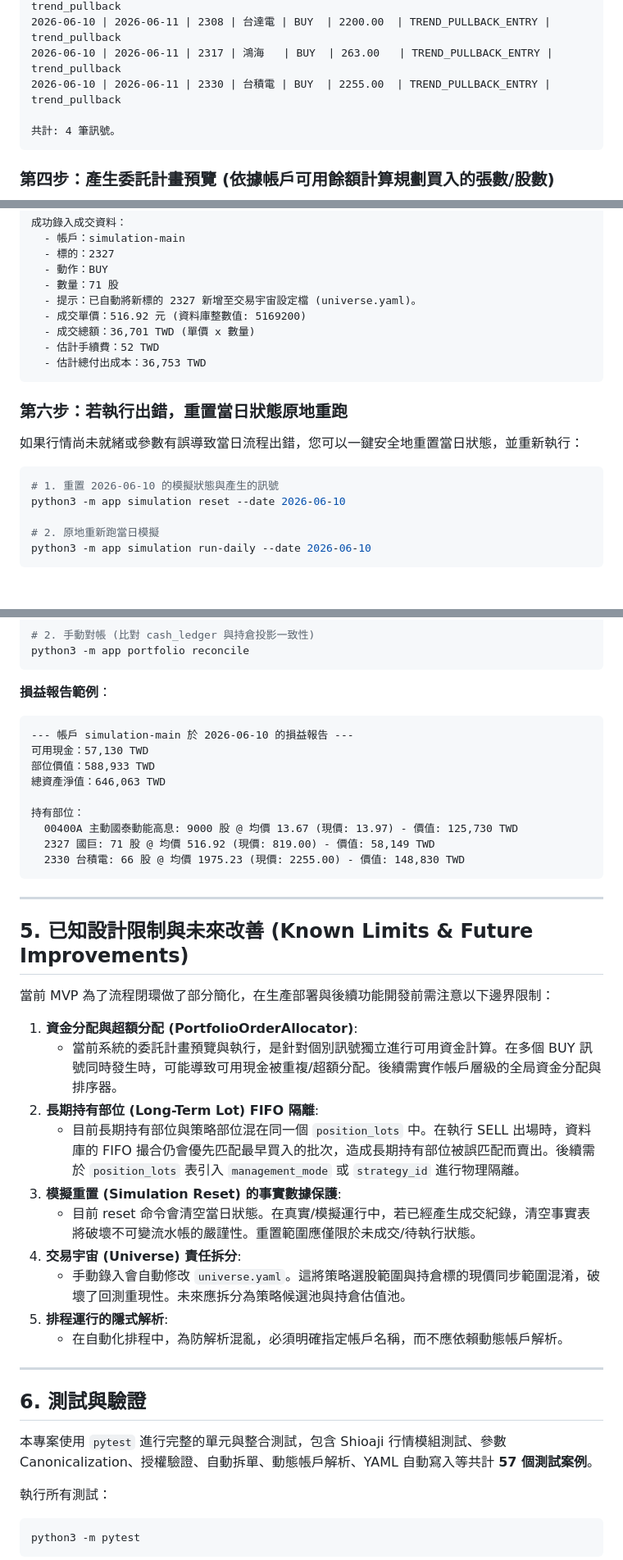
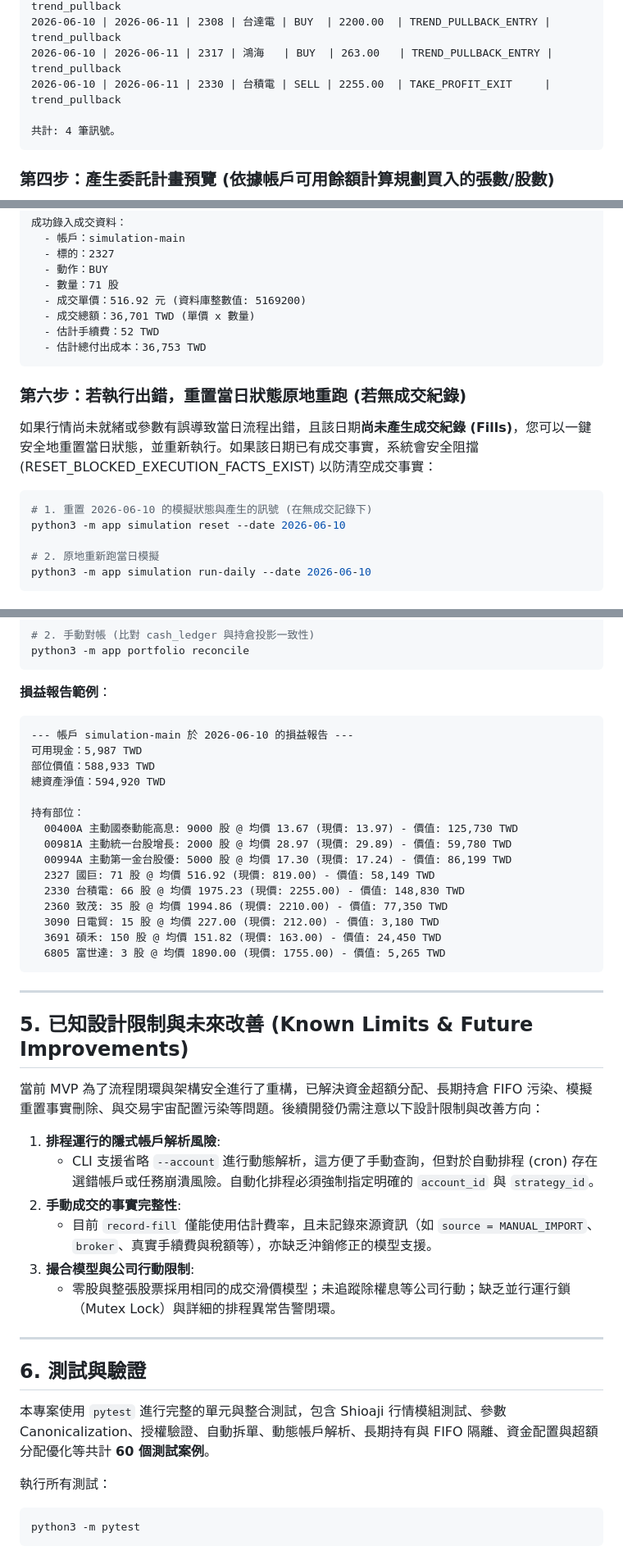
Before and after one commit to ChenHom/tw-swing-trading-mvp, a Markdown page: README.md, 3 parts joined by grey strips. Shown at 82% size. Drawn GitHub-style.

Commit message:
docs: align AGENTS.md and README.md with recent architectural refactorings

````diff
--- a/README.md
+++ b/README.md
@@ -111,7 +111,7 @@ python3 -m app signal list
 2026-06-10 | 2026-06-11 | 2301 | 光寶科 | BUY  | 213.00   | TREND_PULLBACK_ENTRY | trend_pullback
 2026-06-10 | 2026-06-11 | 2308 | 台達電 | BUY  | 2200.00  | TREND_PULLBACK_ENTRY | trend_pullback
 2026-06-10 | 2026-06-11 | 2317 | 鴻海   | BUY  | 263.00   | TREND_PULLBACK_ENTRY | trend_pullback
-2026-06-10 | 2026-06-11 | 2330 | 台積電 | BUY  | 2255.00  | TREND_PULLBACK_ENTRY | trend_pullback
+2026-06-10 | 2026-06-11 | 2330 | 台積電 | SELL | 2255.00  | TAKE_PROFIT_EXIT     | trend_pullback
 
 共計: 4 筆訊號。
 ```
@@ -150,17 +150,16 @@ python3 -m app trade record-fill --symbol 2327 --side BUY --quantity 71 --price
   - 標的：2327
   - 動作：BUY
   - 數量：71 股
-  - 提示：已自動將新標的 2327 新增至交易宇宙設定檔 (universe.yaml)。
   - 成交單價：516.92 元 (資料庫整數值: 5169200)
   - 成交總額：36,701 TWD (單價 x 數量)
   - 估計手續費：52 TWD
   - 估計總付出成本：36,753 TWD
 ```
 
-### 第六步：若執行出錯，重置當日狀態原地重跑
-如果行情尚未就緒或參數有誤導致當日流程出錯，您可以一鍵安全地重置當日狀態，並重新執行：
+### 第六步：若執行出錯，重置當日狀態原地重跑 (若無成交紀錄)
+如果行情尚未就緒或參數有誤導致當日流程出錯，且該日期**尚未產生成交紀錄 (Fills)**，您可以一鍵安全地重置當日狀態，並重新執行。如果該日期已有成交事實，系統會安全阻擋 (RESET_BLOCKED_EXECUTION_FACTS_EXIST) 以防清空成交事實：
 ```bash
-# 1. 重置 2026-06-10 的模擬狀態與產生的訊號
+# 1. 重置 2026-06-10 的模擬狀態與產生的訊號 (在無成交記錄下)
 python3 -m app simulation reset --date 2026-06-10
 
 # 2. 原地重新跑當日模擬
@@ -179,38 +178,40 @@ python3 -m app portfolio reconcile
 **損益報告範例**：
 ```text
 --- 帳戶 simulation-main 於 2026-06-10 的損益報告 ---
-可用現金：57,130 TWD
+可用現金：5,987 TWD
 部位價值：588,933 TWD
-總資產淨值：646,063 TWD
+總資產淨值：594,920 TWD
 
 持有部位：
   00400A 主動國泰動能高息: 9000 股 @ 均價 13.67 (現價: 13.97) - 價值: 125,730 TWD
+  00981A 主動統一台股增長: 2000 股 @ 均價 28.97 (現價: 29.89) - 價值: 59,780 TWD
+  00994A 主動第一金台股優: 5000 股 @ 均價 17.30 (現價: 17.24) - 價值: 86,199 TWD
   2327 國巨: 71 股 @ 均價 516.92 (現價: 819.00) - 價值: 58,149 TWD
   2330 台積電: 66 股 @ 均價 1975.23 (現價: 2255.00) - 價值: 148,830 TWD
+  2360 致茂: 35 股 @ 均價 1994.86 (現價: 2210.00) - 價值: 77,350 TWD
+  3090 日電貿: 15 股 @ 均價 227.00 (現價: 212.00) - 價值: 3,180 TWD
+  3691 碩禾: 150 股 @ 均價 151.82 (現價: 163.00) - 價值: 24,450 TWD
+  6805 富世達: 3 股 @ 均價 1890.00 (現價: 1755.00) - 價值: 5,265 TWD
 ```
 
 ---
 
 ## 5. 已知設計限制與未來改善 (Known Limits & Future Improvements)
 
-當前 MVP 為了流程閉環做了部分簡化，在生產部署與後續功能開發前需注意以下邊界限制：
+當前 MVP 為了流程閉環與架構安全進行了重構，已解決資金超額分配、長期持倉 FIFO 污染、模擬重置事實刪除、與交易宇宙配置污染等問題。後續開發仍需注意以下設計限制與改善方向：
 
-1. **資金分配與超額分配 (PortfolioOrderAllocator)**:
-   - 當前系統的委託計畫預覽與執行，是針對個別訊號獨立進行可用資金計算。在多個 BUY 訊號同時發生時，可能導致可用現金被重複/超額分配。後續需實作帳戶層級的全局資金分配與排序器。
-2. **長期持有部位 (Long-Term Lot) FIFO 隔離**:
-   - 目前長期持有部位與策略部位混在同一個 `position_lots` 中。在執行 SELL 出場時，資料庫的 FIFO 撮合仍會優先匹配最早買入的批次，造成長期持有部位被誤匹配而賣出。後續需於 `position_lots` 表引入 `management_mode` 或 `strategy_id` 進行物理隔離。
-3. **模擬重置 (Simulation Reset) 的事實數據保護**:
-   - 目前 reset 命令會清空當日狀態。在真實/模擬運行中，若已經產生成交紀錄，清空事實表將破壞不可變流水帳的嚴謹性。重置範圍應僅限於未成交/待執行狀態。
-4. **交易宇宙 (Universe) 責任拆分**:
-   - 手動錄入會自動修改 `universe.yaml`。這將策略選股範圍與持倉標的現價同步範圍混淆，破壞了回測重現性。未來應拆分為策略候選池與持倉估值池。
-5. **排程運行的隱式解析**:
-   - 在自動化排程中，為防解析混亂，必須明確指定帳戶名稱，而不應依賴動態帳戶解析。
+1. **排程運行的隱式帳戶解析風險**:
+   - CLI 支援省略 `--account` 進行動態解析，這方便了手動查詢，但對於自動排程 (cron) 存在選錯帳戶或任務崩潰風險。自動化排程必須強制指定明確的 `account_id` 與 `strategy_id`。
+2. **手動成交的事實完整性**:
+   - 目前 `record-fill` 僅能使用估計費率，且未記錄來源資訊（如 `source = MANUAL_IMPORT`、`broker`、真實手續費與稅額等），亦缺乏沖銷修正的模型支援。
+3. **撮合模型與公司行動限制**:
+   - 零股與整張股票採用相同的成交滑價模型；未追蹤除權息等公司行動；缺乏並行運行鎖（Mutex Lock）與詳細的排程異常告警閉環。
 
 ---
 
 ## 6. 測試與驗證
 
-本專案使用 `pytest` 進行完整的單元與整合測試，包含 Shioaji 行情模組測試、參數 Canonicalization、授權驗證、自動拆單、動態帳戶解析、YAML 自動寫入等共計 **57 個測試案例**。
+本專案使用 `pytest` 進行完整的單元與整合測試，包含 Shioaji 行情模組測試、參數 Canonicalization、授權驗證、自動拆單、動態帳戶解析、長期持有與 FIFO 隔離、資金配置與超額分配優化等共計 **60 個測試案例**。
 
 執行所有測試：
 ```bash
````
Also changed, not shown: other parts of README.md (+2 -2 lines), AGENTS.md (+21 -21 lines).
